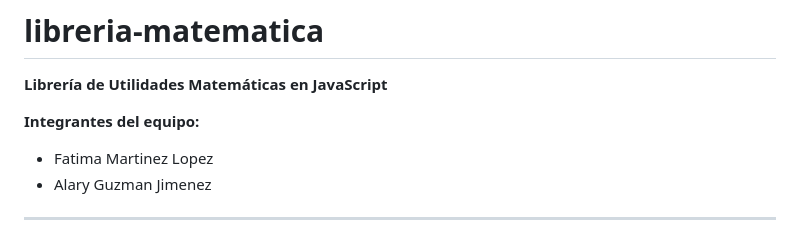
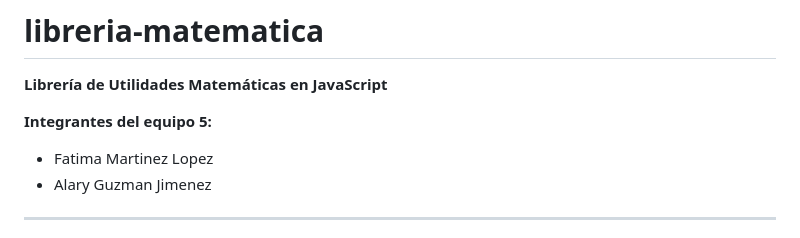
Before and after one commit to FatimaMartinezLpz/LibreriaJavaScript, a Markdown page: README.md, the part around the change. Drawn GitHub-style.

```diff
--- a/README.md
+++ b/README.md
@@ -2,7 +2,7 @@
 
 **Librería de Utilidades Matemáticas en JavaScript**
 
-**Integrantes del equipo:**
+**Integrantes del equipo 5:**
 - Fatima Martinez Lopez
 - Alary Guzman Jimenez
 
```
